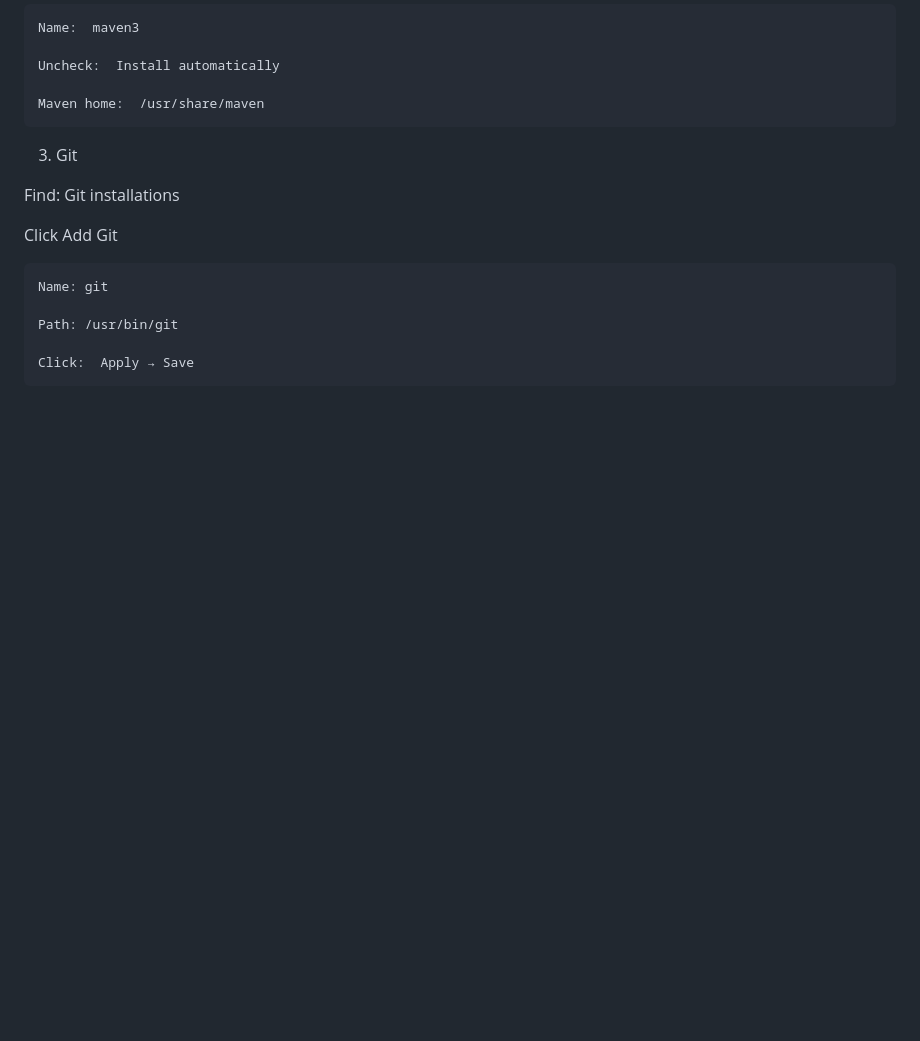
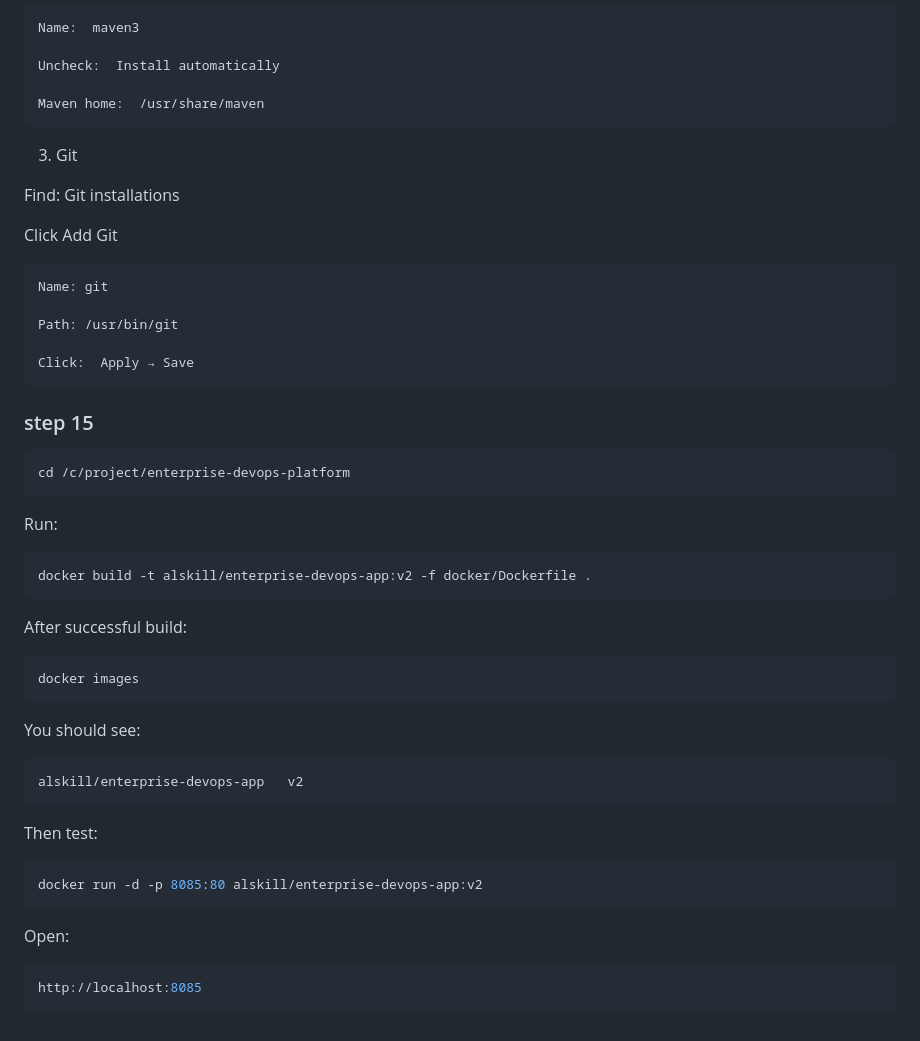
Before and after one commit to alfi-teachs/enterprise-devops-platform, a Markdown page: README.md, the part around the change. GitHub-like rendering; blank space fills up the shorter version.

````diff
--- a/README.md
+++ b/README.md
@@ -1150,3 +1150,28 @@ Path: /usr/bin/git
 
 Click:  Apply → Save
 ```
+### step 15
+
+```bash
+cd /c/project/enterprise-devops-platform
+```
+Run:
+```bash
+docker build -t alskill/enterprise-devops-app:v2 -f docker/Dockerfile .
+```
+After successful build:
+```bash
+docker images
+```
+You should see:
+```bash
+alskill/enterprise-devops-app   v2
+```
+Then test:
+```bash
+docker run -d -p 8085:80 alskill/enterprise-devops-app:v2
+```
+Open:
+```bash
+http://localhost:8085
+```
````
